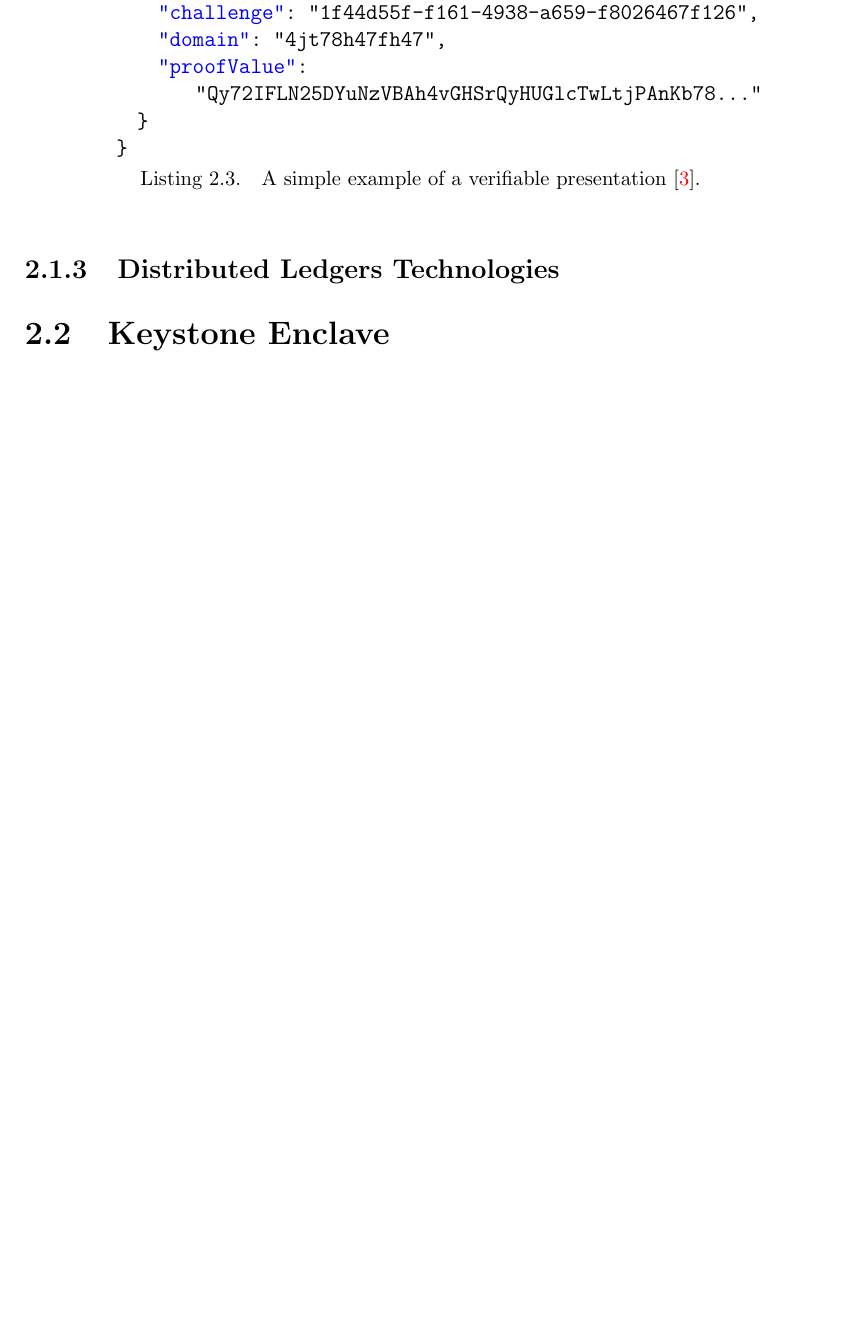
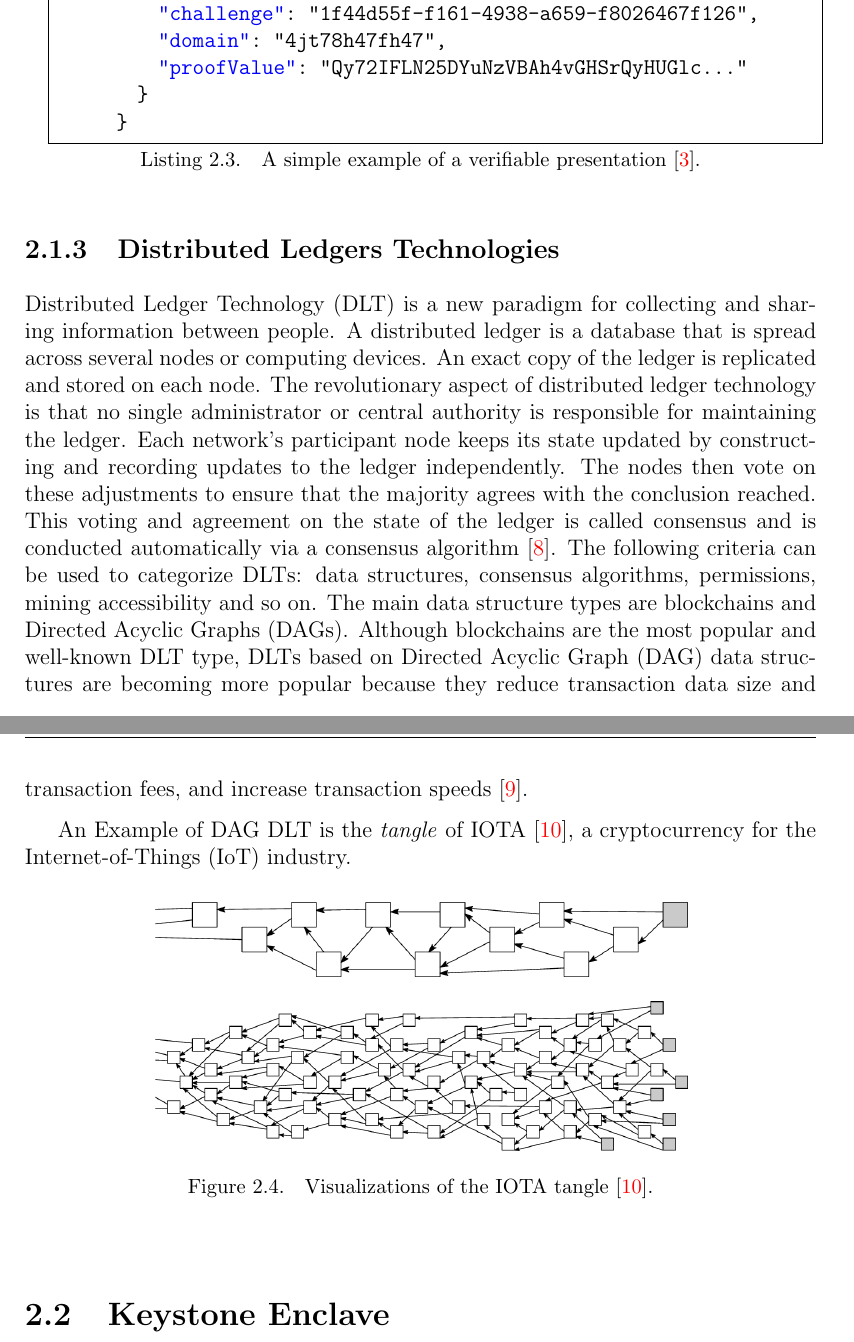
Before and after one commit to lucagiorgino/Master-Thesis, a LaTeX thesis (main.tex, which reads chapters/chapter1.tex): part of page 13 of 27 before the commit and two parts of pages 13 and 14 of 27 after it, the two joined at a grey line, cut so that both start at the same text, the shorter picture padded with empty space. Compiled offline with pdfLaTeX.

Commit message:
dlt section done

```diff
--- a/chapters/chapter1.tex
+++ b/chapters/chapter1.tex
@@ -125,8 +123,7 @@ Verifiable credentials and verifiable presentations can be represented in JSON \
 }
 \end{lstlisting}
 
-
-\begin{lstlisting}[caption={A simple example of a verifiable presentation \cite{vcW3C}.},captionpos=b,style=json, label={vpExample},breaklines=true]
+\begin{lstlisting}[caption={A simple example of a verifiable presentation \cite{vcW3C}.},captionpos=b,style=json, label={vpExample},breaklines=true,frame=single]
     {
         "@context": [
           "https://www.w3.org/2018/credentials/v1",
@@ -143,13 +140,24 @@ Verifiable credentials and verifiable presentations can be represented in JSON \
           "verificationMethod": "did:example:ebfeb1f712ebc6f1c276e12ec21#keys-1",
           "challenge": "1f44d55f-f161-4938-a659-f8026467f126",
           "domain": "4jt78h47fh47",
-          "proofValue": "Qy72IFLN25DYuNzVBAh4vGHSrQyHUGlcTwLtjPAnKb78..."
+          "proofValue": "Qy72IFLN25DYuNzVBAh4vGHSrQyHUGlc..."
         }
       }
 \end{lstlisting}
 
+\subsection{Distributed Ledgers Technologies}
 
-\subsection{Distributed Ledgers Technologies}
+Distributed Ledger Technology (DLT)  is a new paradigm for collecting and sharing information between people. A distributed ledger is a database that is spread across several nodes or computing devices. An exact copy of the ledger is replicated and stored on each node. The revolutionary aspect of distributed ledger technology is that no single administrator or central authority is responsible for maintaining the ledger. Each network's participant node keeps its state updated by constructing and recording updates to the ledger independently. The nodes then vote on these adjustments to ensure that the majority agrees with the conclusion reached. This voting and agreement on the state of the ledger is called consensus and is conducted automatically via a consensus algorithm \cite{dlt-intro-1}.
+The following criteria can be used to categorize DLTs: data structures, consensus algorithms, permissions, mining accessibility and so on. The main data structure types are blockchains and Directed Acyclic Graphs (DAGs). Although blockchains are the most popular and well-known DLT type,  DLTs based on Directed Acyclic Graph (DAG) data structures are becoming more popular because they reduce transaction data size and transaction fees, and increase transaction speeds \cite{dlt-intro-2}.
+
+An Example of DAG DLT is the \textit{tangle} of IOTA \cite{popov2018tangle}, a cryptocurrency for the Internet-of-Things (IoT) industry.
+
+\begin{figure}[h!]
+    \centering
+    \includegraphics[width=10cm]{./chapters/images/tangle.png}
+    \caption{Visualizations of the IOTA tangle \cite{popov2018tangle}.}
+    \label{tangleFigure}
+\end{figure}
 
 
 \section{Keystone Enclave}
```
Also changed, not shown: other/biblio.bib (+21 -0 lines), chapters/images/tangle.png (added), chapters/chapter1.tex (8 more changed lines), 1 other file.
